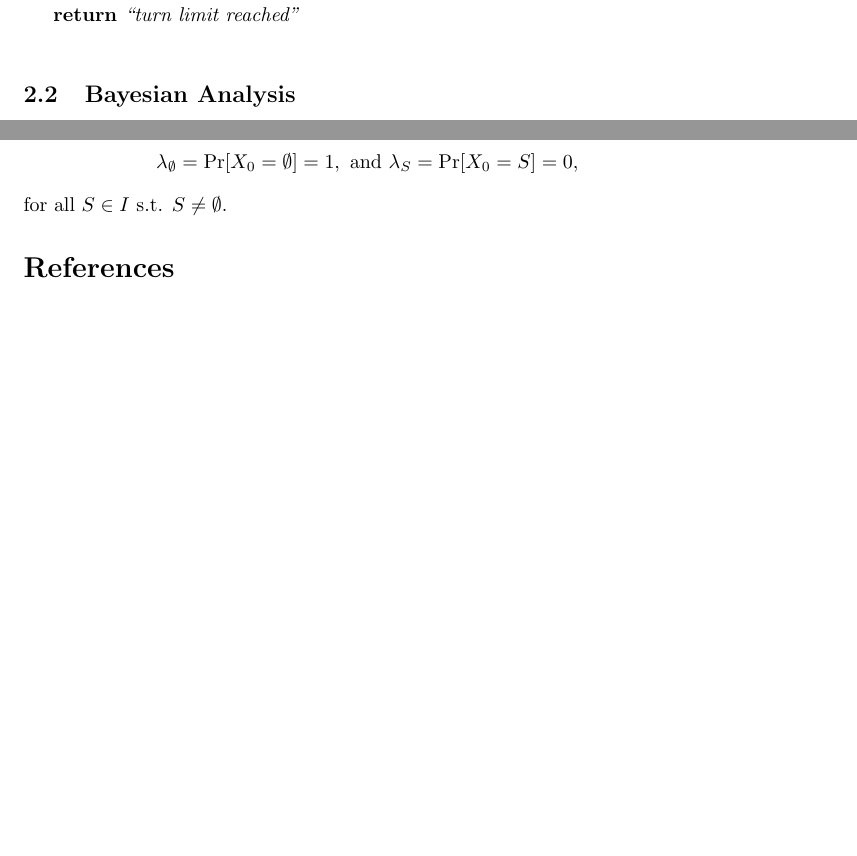
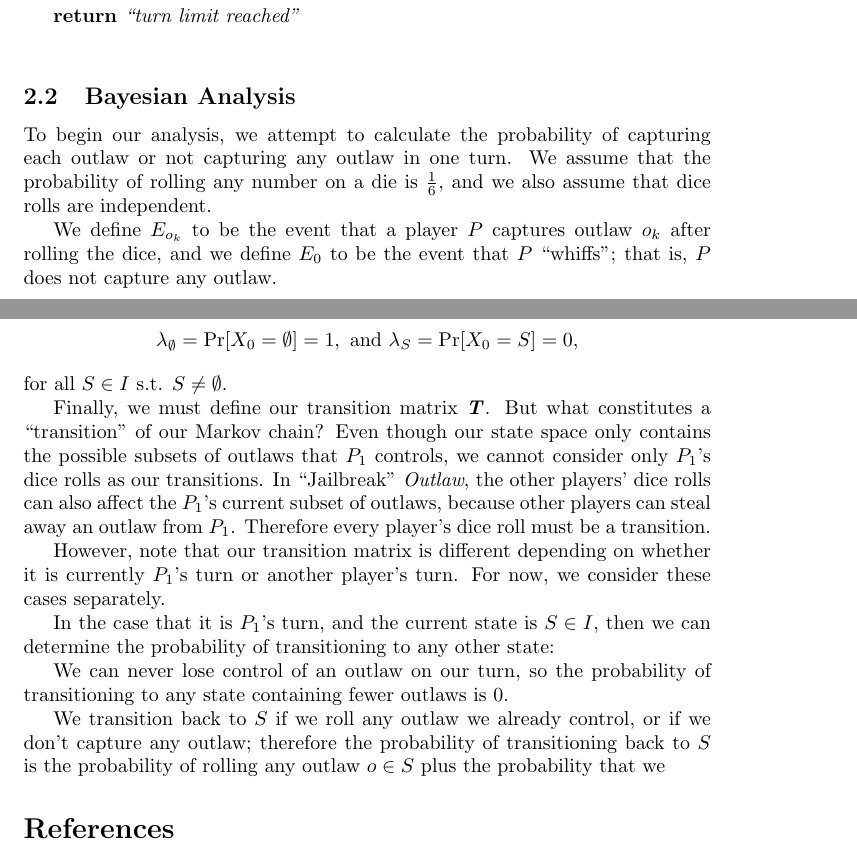
Before and after one commit to jediahkatz/Outlaw-Game-Analysis, a LaTeX paper (Outlaw_Analysis.tex): two parts of pages 5 and 6 of 6, joined at a grey line, cut so that both start at the same text, the shorter picture padded with empty space. Compiled offline with pdfLaTeX; a LaTeX package or settings file that is missing is left out.

```diff
--- a/Outlaw_Analysis.tex
+++ b/Outlaw_Analysis.tex
@@ -192,11 +192,28 @@
 	\end{algorithm}
 
 	\subsection{Bayesian Analysis}
-	% Todo: explain why we only keep track of player 1's state
+	To begin our analysis, we attempt to calculate the probability of capturing each outlaw or not capturing any outlaw in one turn. We assume that the probability of rolling any number on a die is $\frac{1}{6}$, and we also assume that dice rolls are independent.
+
+	We define $E_{o_k}$ to be the event that a player $P$ captures outlaw $o_k$ after rolling the dice, and we define $E_0$ to be the event that $P$ ``whiffs''; that is, $P$ does not capture any outlaw.
+
+	% Todo: explain why we only keep track of player 1's state - is it an approximation or not?
 We attempt to construct a Markov chain $(X_n)_{n \geq 0} = Markov(\lambda, \T)$ to describe $G$. We must first choose an appropriate state space $I$. Clearly, we cannot let a state simply represent the number of outlaws that $P_1$ controls, because different outlaws have different probabilities of capture, so it matters precisely which outlaws $P_1$ controls.  Therefore, we let $I = \{S \in \mathcal{P}(O) ~\big|~ |S| \leq w\}$; that is, each state represents the subset of distinct outlaws that $P_1$ controls. We don't need to consider subsets of more than $w$ outlaws, because once $P_1$ collects $w$ outlaws then the game is over.
 
 	% Future note - we can simplify all of the n-subsets into one state!
+	% To consider - use Myhill-Nerode to show that # of states is minimized? That would be dope
 	Now that we have chosen our state space, we must choose our initial distribution $\lambda$. At the start of the game, each player controls no outlaws; therefore, \[\lambda_\emptyset = \Pr[X_0 = \emptyset] = 1, \text{ and }\lambda_S = \Pr[X_0 = S] = 0,\] for all $S \in I$ s.t. $S \neq \emptyset$.
+
+	Finally, we must define our transition matrix $\T$. But what constitutes a ``transition'' of our Markov chain? Even though our state space only contains the possible subsets of outlaws that $P_1$ controls, we cannot consider only $P_1$'s dice rolls as our transitions. In ``Jailbreak'' \textit{Outlaw}, the other players' dice rolls can also affect the $P_1$'s current subset of outlaws, because other players can steal away an outlaw from $P_1$. Therefore every player's dice roll must be a transition.
+
+	However, note that our transition matrix is different depending on whether it is currently $P_1$'s turn or another player's turn. For now, we consider these cases separately.
+
+	In the case that it is $P_1$'s turn, and the current state is $S \in I$, then we can determine the probability of transitioning to any other state:
+
+	We can never lose control of an outlaw on our turn, so the probability of transitioning to any state containing fewer outlaws is 0.
+
+	We transition back to $S$ if we roll any outlaw we already control, or if we don't capture any outlaw; therefore the probability of transitioning back to $S$ is the probability of rolling any outlaw $o \in S$ plus the probability that we
+
+
 
 	\begin{thebibliography}{9}
 		\bibitem{interpretations}
```
